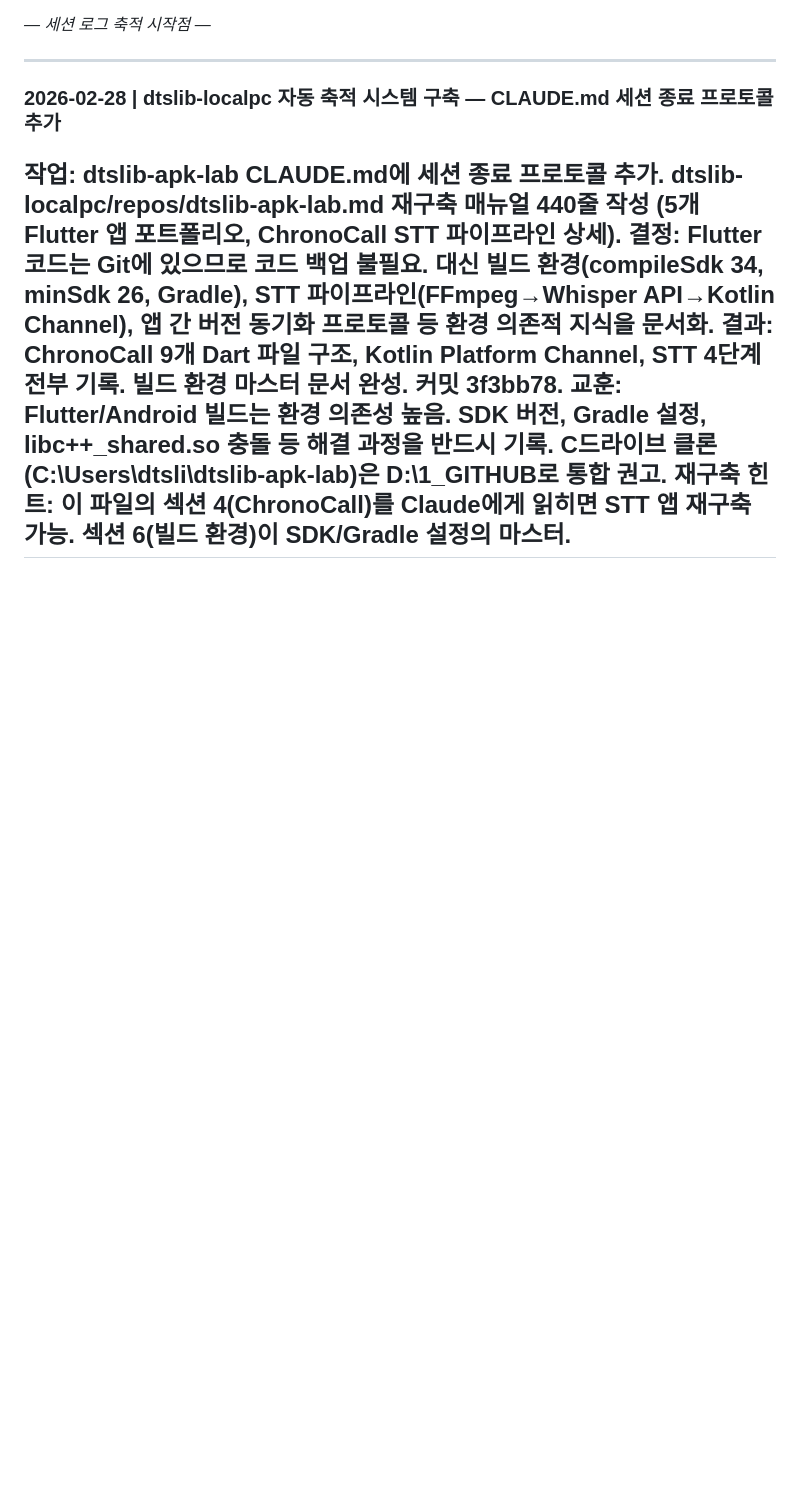
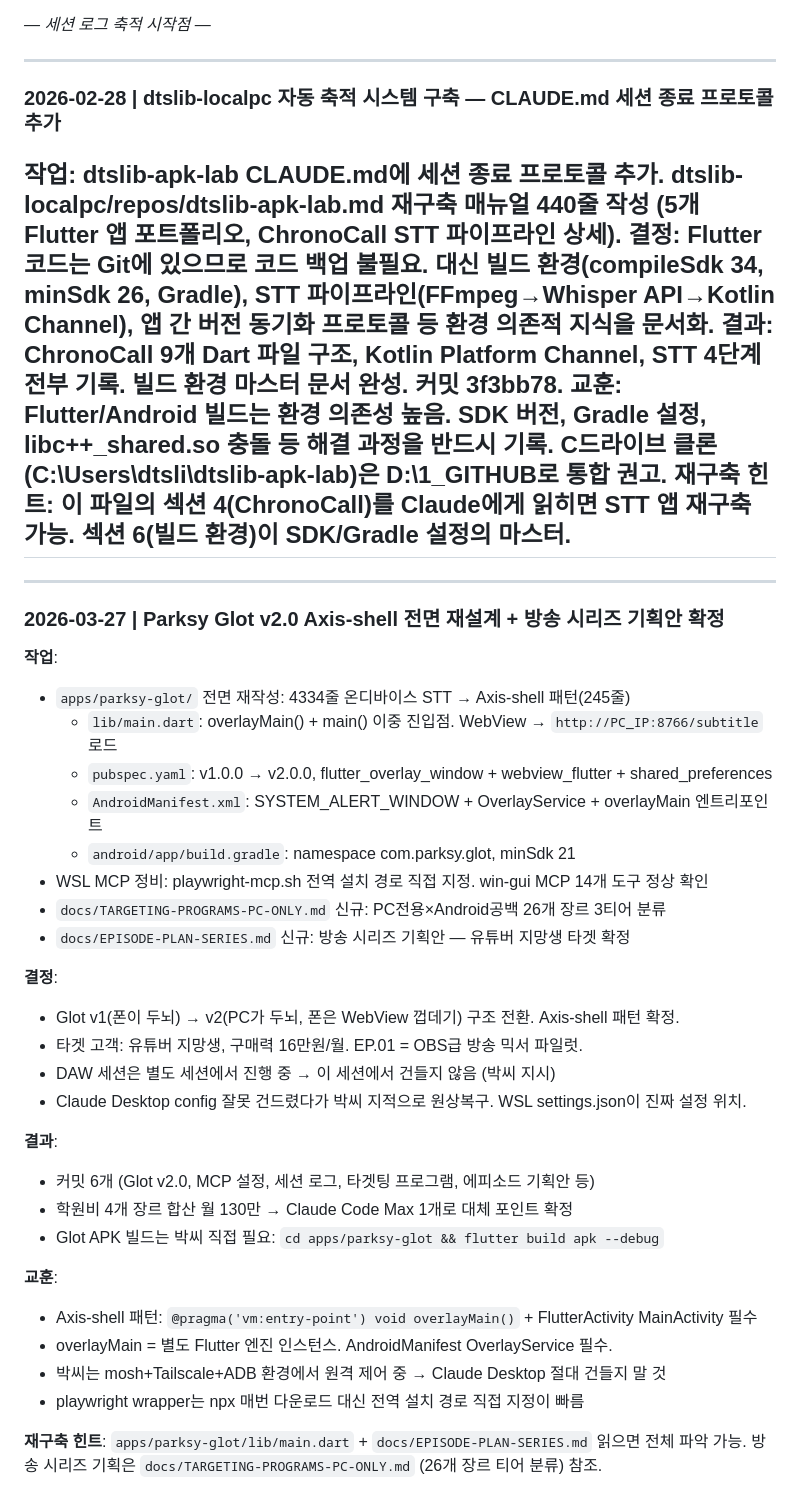
Before and after one commit to dtslib1979/dtslib-localpc, a Markdown page: repos/dtslib-apk-lab.md, the part around the change. GitHub-like rendering; blank space fills up the shorter version.

Commit message:
chore: update dtslib-apk-lab session log — Glot v2.0 + 방송 기획 확정
2026-03-27 세션:
- Parksy Glot v2.0 Axis-shell 전면 재설계 (4334줄 → 245줄)
- PC전용×Android공백 26개 타겟팅 프로그램 도출
- 방송 시리즈 기획안 확정: 유튜버 지망생 타겟, EP.01 OBS급 방송 믹서

Co-Authored-By: Claude Sonnet 4.6 <noreply@anthropic.com>

```diff
--- a/repos/dtslib-apk-lab.md
+++ b/repos/dtslib-apk-lab.md
@@ -446,3 +446,35 @@ ls -lh build/app/outputs/flutter-apk/app-debug.apk
 **교훈**: Flutter/Android 빌드는 환경 의존성 높음. SDK 버전, Gradle 설정, libc++_shared.so 충돌 등 해결 과정을 반드시 기록. C드라이브 클론(C:\Users\dtsli\dtslib-apk-lab)은 D:\1_GITHUB로 통합 권고.
 **재구축 힌트**: 이 파일의 섹션 4(ChronoCall)를 Claude에게 읽히면 STT 앱 재구축 가능. 섹션 6(빌드 환경)이 SDK/Gradle 설정의 마스터.
 ---
+---
+### 2026-03-27 | Parksy Glot v2.0 Axis-shell 전면 재설계 + 방송 시리즈 기획안 확정
+
+**작업**:
+- `apps/parksy-glot/` 전면 재작성: 4334줄 온디바이스 STT → Axis-shell 패턴(245줄)
+  - `lib/main.dart`: overlayMain() + main() 이중 진입점. WebView → `http://PC_IP:8766/subtitle` 로드
+  - `pubspec.yaml`: v1.0.0 → v2.0.0, flutter_overlay_window + webview_flutter + shared_preferences
+  - `AndroidManifest.xml`: SYSTEM_ALERT_WINDOW + OverlayService + overlayMain 엔트리포인트
+  - `android/app/build.gradle`: namespace com.parksy.glot, minSdk 21
+- WSL MCP 정비: playwright-mcp.sh 전역 설치 경로 직접 지정. win-gui MCP 14개 도구 정상 확인
+- `docs/TARGETING-PROGRAMS-PC-ONLY.md` 신규: PC전용×Android공백 26개 장르 3티어 분류
+- `docs/EPISODE-PLAN-SERIES.md` 신규: 방송 시리즈 기획안 — 유튜버 지망생 타겟 확정
+
+**결정**:
+- Glot v1(폰이 두뇌) → v2(PC가 두뇌, 폰은 WebView 껍데기) 구조 전환. Axis-shell 패턴 확정.
+- 타겟 고객: 유튜버 지망생, 구매력 16만원/월. EP.01 = OBS급 방송 믹서 파일럿.
+- DAW 세션은 별도 세션에서 진행 중 → 이 세션에서 건들지 않음 (박씨 지시)
+- Claude Desktop config 잘못 건드렸다가 박씨 지적으로 원상복구. WSL settings.json이 진짜 설정 위치.
+
+**결과**:
+- 커밋 6개 (Glot v2.0, MCP 설정, 세션 로그, 타겟팅 프로그램, 에피소드 기획안 등)
+- 학원비 4개 장르 합산 월 130만 → Claude Code Max 1개로 대체 포인트 확정
+- Glot APK 빌드는 박씨 직접 필요: `cd apps/parksy-glot && flutter build apk --debug`
+
+**교훈**:
+- Axis-shell 패턴: `@pragma('vm:entry-point') void overlayMain()` + FlutterActivity MainActivity 필수
+- overlayMain = 별도 Flutter 엔진 인스턴스. AndroidManifest OverlayService 필수.
+- 박씨는 mosh+Tailscale+ADB 환경에서 원격 제어 중 → Claude Desktop 절대 건들지 말 것
+- playwright wrapper는 npx 매번 다운로드 대신 전역 설치 경로 직접 지정이 빠름
+
+**재구축 힌트**: `apps/parksy-glot/lib/main.dart` + `docs/EPISODE-PLAN-SERIES.md` 읽으면 전체 파악 가능.
+방송 시리즈 기획은 `docs/TARGETING-PROGRAMS-PC-ONLY.md` (26개 장르 티어 분류) 참조.
```
